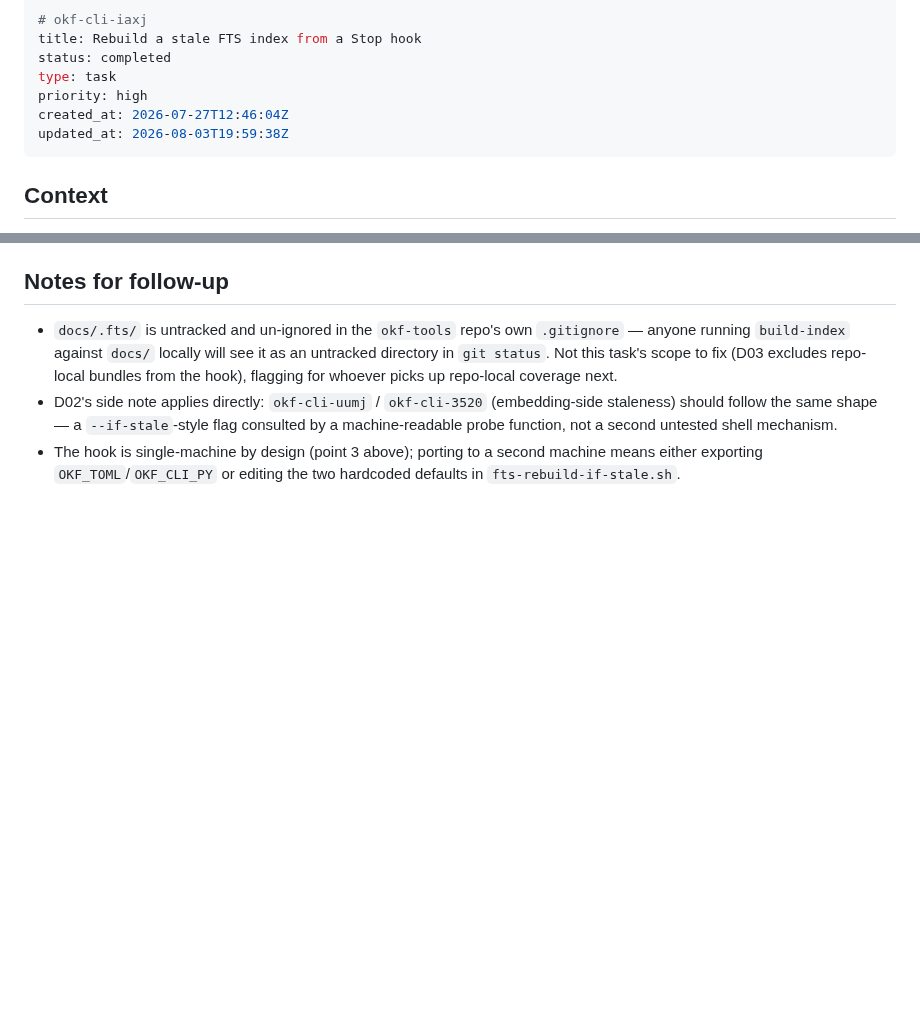
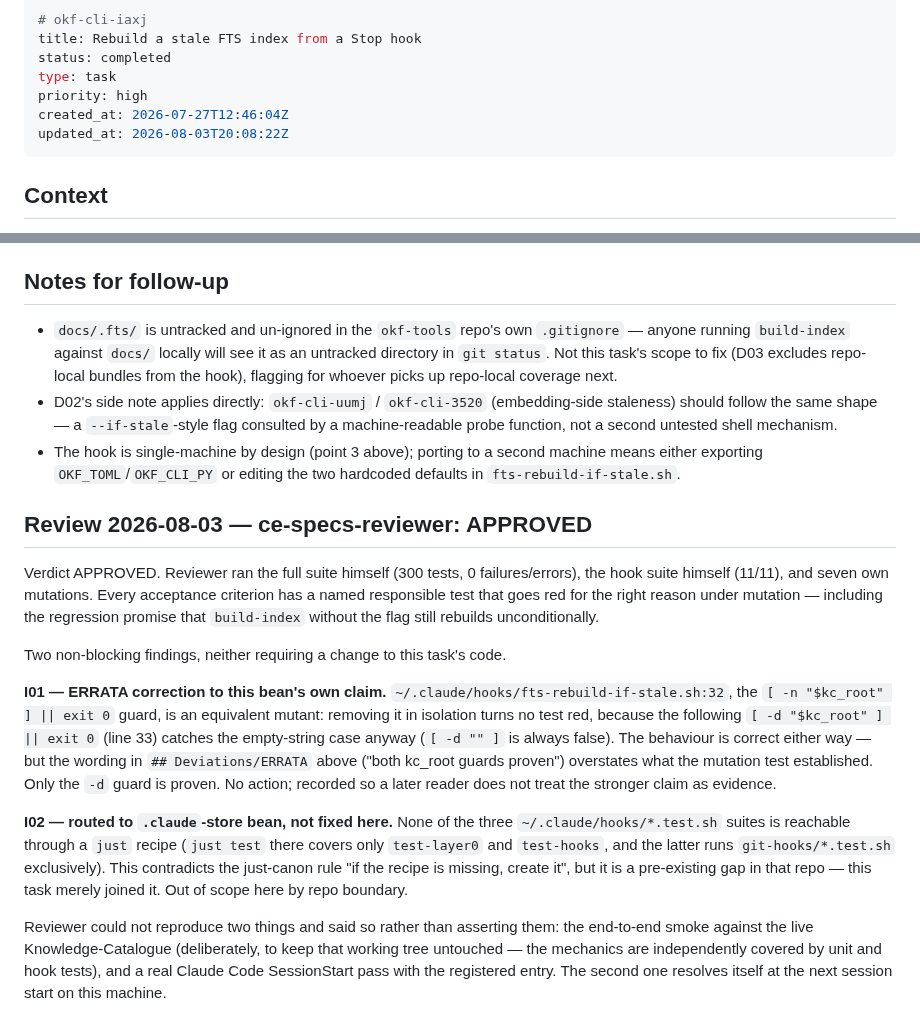
Before and after one commit to rierek/okf-cli, a Markdown page: .beans/okf-cli-iaxj--rebuild-a-stale-fts-index-from-a-stop-hook.md, 2 parts joined by grey strips. GitHub-like rendering; blank space fills up the shorter version.

Commit message:
chore(beans): record iaxj review verdict
Refs: okf-cli-iaxj

```diff
--- a/.beans/okf-cli-iaxj--rebuild-a-stale-fts-index-from-a-stop-hook.md
+++ b/.beans/okf-cli-iaxj--rebuild-a-stale-fts-index-from-a-stop-hook.md
@@ -5,7 +5,7 @@ status: completed
 type: task
 priority: high
 created_at: 2026-07-27T12:46:04Z
-updated_at: 2026-08-03T19:59:38Z
+updated_at: 2026-08-03T20:08:22Z
 ---
 
 ## Context
@@ -217,3 +217,16 @@ Appended as the fifth entry of the existing `hooks.SessionStart` array (after th
 - `docs/.fts/` is untracked and un-ignored in the `okf-tools` repo's own `.gitignore` — anyone running `build-index` against `docs/` locally will see it as an untracked directory in `git status`. Not this task's scope to fix (D03 excludes repo-local bundles from the hook), flagging for whoever picks up repo-local coverage next.
 - D02's side note applies directly: `okf-cli-uumj` / `okf-cli-3520` (embedding-side staleness) should follow the same shape — a `--if-stale`-style flag consulted by a machine-readable probe function, not a second untested shell mechanism.
 - The hook is single-machine by design (point 3 above); porting to a second machine means either exporting `OKF_TOML`/`OKF_CLI_PY` or editing the two hardcoded defaults in `fts-rebuild-if-stale.sh`.
+
+
+## Review 2026-08-03 — ce-specs-reviewer: APPROVED
+
+Verdict APPROVED. Reviewer ran the full suite himself (300 tests, 0 failures/errors), the hook suite himself (11/11), and seven own mutations. Every acceptance criterion has a named responsible test that goes red for the right reason under mutation — including the regression promise that `build-index` without the flag still rebuilds unconditionally.
+
+Two non-blocking findings, neither requiring a change to this task's code.
+
+**I01 — ERRATA correction to this bean's own claim.** `~/.claude/hooks/fts-rebuild-if-stale.sh:32`, the `[ -n "$kc_root" ] || exit 0` guard, is an equivalent mutant: removing it in isolation turns no test red, because the following `[ -d "$kc_root" ] || exit 0` (line 33) catches the empty-string case anyway (`[ -d "" ]` is always false). The behaviour is correct either way — but the wording in `## Deviations/ERRATA` above ("both kc_root guards proven") overstates what the mutation test established. Only the `-d` guard is proven. No action; recorded so a later reader does not treat the stronger claim as evidence.
+
+**I02 — routed to `.claude`-store bean, not fixed here.** None of the three `~/.claude/hooks/*.test.sh` suites is reachable through a `just` recipe (`just test` there covers only `test-layer0` and `test-hooks`, and the latter runs `git-hooks/*.test.sh` exclusively). This contradicts the just-canon rule "if the recipe is missing, create it", but it is a pre-existing gap in that repo — this task merely joined it. Out of scope here by repo boundary.
+
+Reviewer could not reproduce two things and said so rather than asserting them: the end-to-end smoke against the live Knowledge-Catalogue (deliberately, to keep that working tree untouched — the mechanics are independently covered by unit and hook tests), and a real Claude Code SessionStart pass with the registered entry. The second one resolves itself at the next session start on this machine.
```
